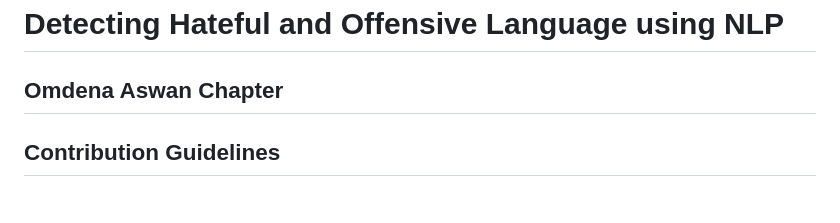
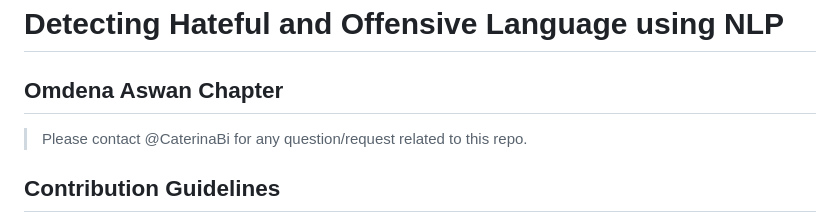
Before and after one commit to OmdenaAI/aswan-egypt-detecting-hate-nlp, a Markdown page: README.md, the part around the change. Rendered like a GitHub page.

```diff
--- a/README.md
+++ b/README.md
@@ -1,6 +1,7 @@
 # Detecting Hateful and Offensive Language using NLP
 ## Omdena Aswan Chapter
 
+> Please contact @CaterinaBi for any question/request related to this repo.
 
 ## Contribution Guidelines
 - Have a Look at the [project structure](#project-structure) and [folder overview](#folder-overview) below to understand where to store/upload your contribution
```
